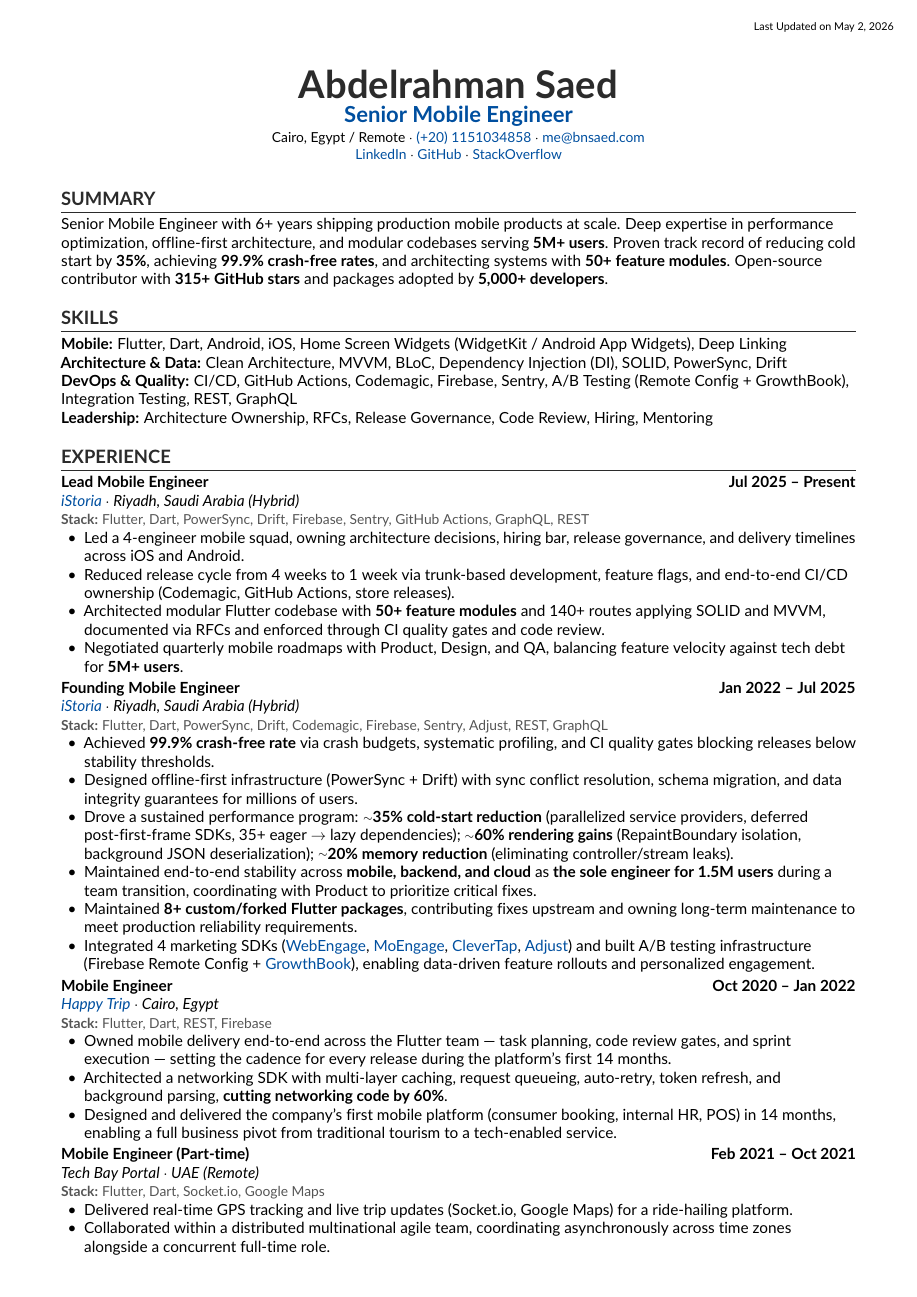
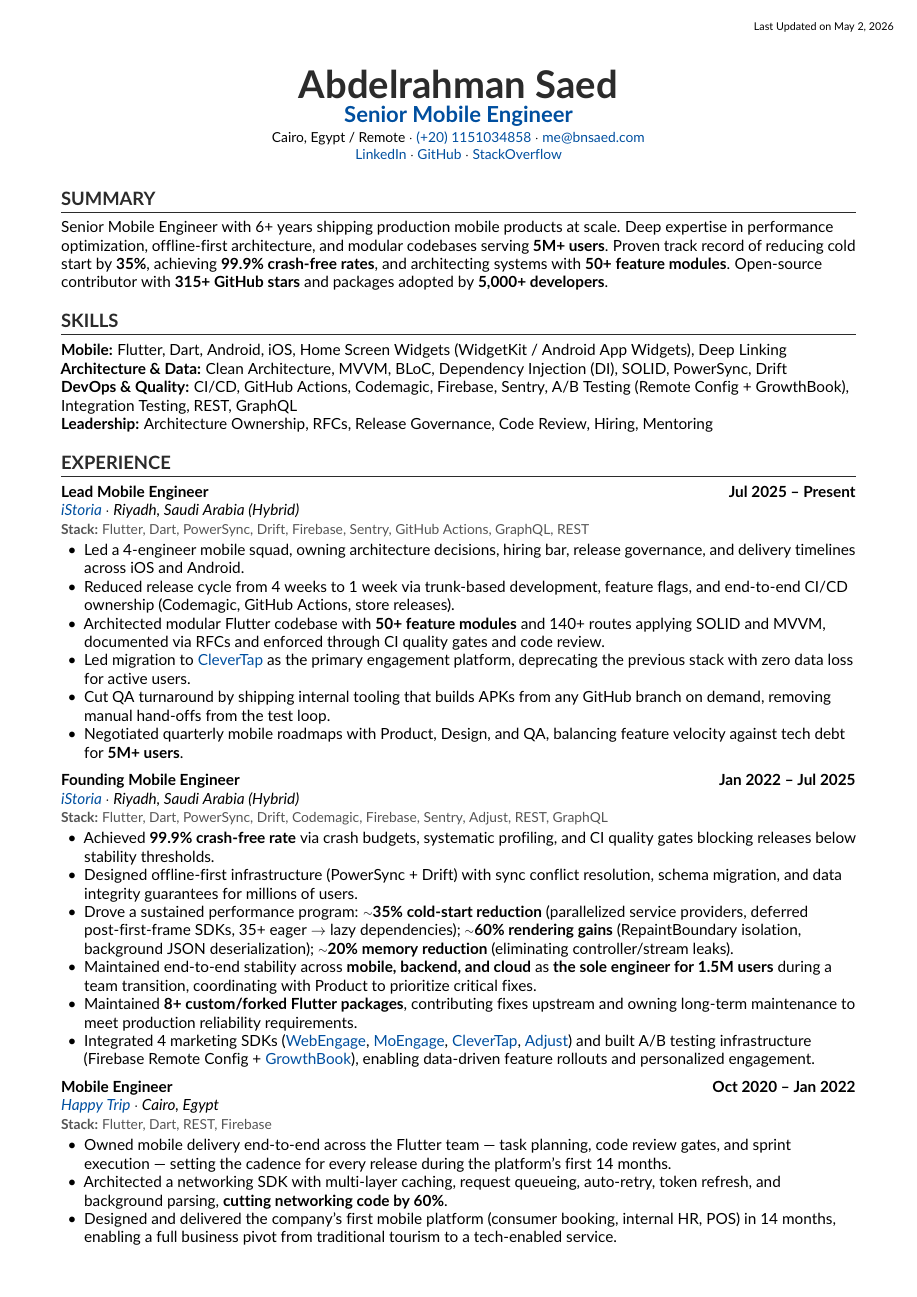
Before and after one commit to binSaed/CV, a LaTeX CV (cv.tex): page 1 of 2. Compiled offline with pdfLaTeX.

Commit message:
Adjust section spacing and improve item list formatting in CV layout

```diff
--- a/cv.tex
+++ b/cv.tex
@@ -43,7 +43,7 @@
 {}
 [\titlerule]
 
-\titlespacing{\section}{0pt}{12pt}{4pt}
+\titlespacing{\section}{0pt}{12pt}{6pt}
 
 \newcommand{\lastupdated}{\today}
 
@@ -53,10 +53,10 @@
     \textit{#3} \\
     {\small\color{techstack}\textbf{Stack:} #4}
     \vspace{0pt}
-    \begin{itemize}[noitemsep,topsep=0pt,leftmargin=1.5em]
+    \begin{itemize}[noitemsep,topsep=2pt,leftmargin=1.5em]
     #5
     \end{itemize}
-    \vspace{2pt}
+    \vspace{4pt}
 }
 
 %----------------------------------------------------------------------------------------
@@ -118,6 +118,8 @@
         \item Led a 4-engineer mobile squad, owning architecture decisions, hiring bar, release governance, and delivery timelines across iOS and Android.
     \item Reduced release cycle from 4 weeks to 1 week via trunk-based development, feature flags, and end-to-end CI/CD ownership (Codemagic, GitHub Actions, store releases).
     \item Architected modular Flutter codebase with \textbf{50+ feature modules} and 140+ routes applying SOLID and MVVM, documented via RFCs and enforced through CI quality gates and code review.
+    \item Led migration to \href{https://clevertap.com/}{CleverTap} as the primary engagement platform, deprecating the previous stack with zero data loss for active users.
+    \item Cut QA turnaround by shipping internal tooling that builds APKs from any GitHub branch on demand, removing manual hand-offs from the test loop.
     \item Negotiated quarterly mobile roadmaps with Product, Design, and QA, balancing feature velocity against tech debt for \textbf{5M+ users}.
     }
 
```
